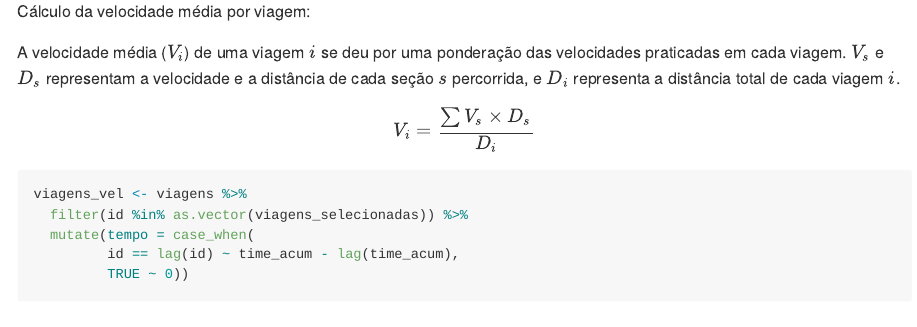
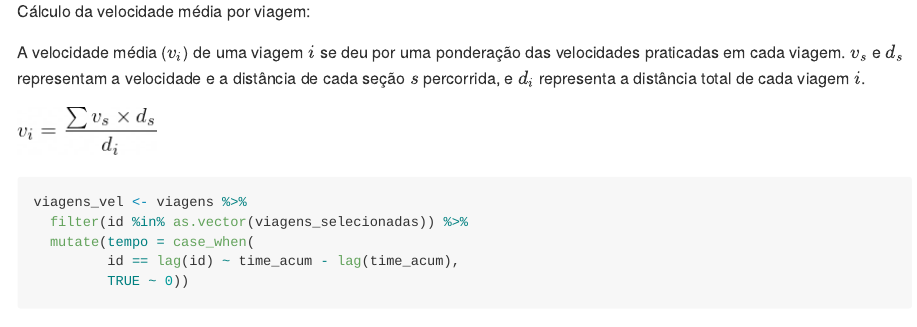
Before and after one commit to pabsantos/velocidades, an R Markdown document (velocidade_urbano.Rmd): the page in a window 1100 px wide, from 1400 px down. Rendered offline with R 4.5, knitr and Pandoc, with nearby package versions; both versions are drawn in the output format of the newer one; some code elsewhere in the file could not run offline.

Commit message:
Add files via upload

````diff
--- a/velocidade_urbano.Rmd
+++ b/velocidade_urbano.Rmd
@@ -2,7 +2,7 @@
 title: 'Velocidade, tempo de deslocamento e chance de óbito no meio urbano'
 author: "Pedro Augusto Borges dos Santos"
 date: "11/10/2021"
-output: html_document
+output: github_document
 ---
 
 ```{r setup, include=FALSE}
@@ -50,9 +50,10 @@ viagens_selecionadas
 
 Cálculo da velocidade média por viagem:
 
-A velocidade média ($V_i$) de uma viagem $i$ se deu por uma ponderação das velocidades praticadas em cada viagem. $V_s$ e  $D_s$ representam a velocidade e a distância de cada seção $s$ percorrida, e $D_i$ representa a distância total de cada viagem $i$.
+A velocidade média ($v_i$) de uma viagem $i$ se deu por uma ponderação das velocidades praticadas em cada viagem. $v_s$ e  $d_s$ representam a velocidade e a distância de cada seção $s$ percorrida, e $d_i$ representa a distância total de cada viagem $i$.
 
-$$V_i = \frac{\sum V_s \times D_s}{D_i}$$
+![](eq.png)
+
 
 ```{r}
 viagens_vel <- viagens %>%
````
Also changed, not shown: eq.png (added), velocidade_urbano.md, velocidade_urbano_files/figure-gfm/unnamed-chunk-10-1.png (added).
